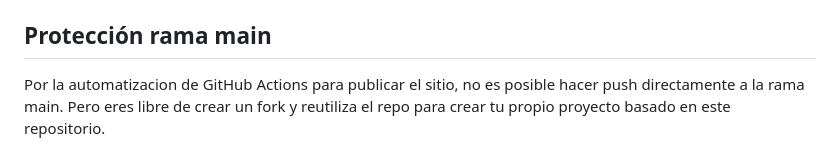
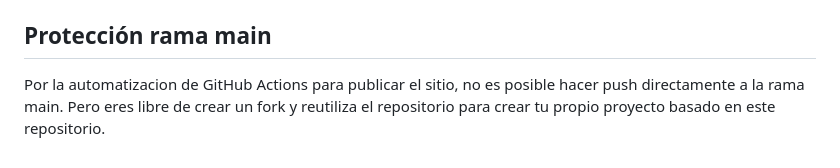
Before and after one commit to rojaslcc/python-web-rojaslcc, a Markdown page: README.md, the part around the change. GitHub-like rendering.

```diff
--- a/README.md
+++ b/README.md
@@ -136,4 +136,4 @@ El frontend es la parte visual que se conecta al backend.
 
 ## Protección rama main
 
-Por la automatizacion de GitHub Actions para publicar el sitio, no es posible hacer push directamente a la rama main. Pero eres libre de crear un fork y reutiliza el repo para crear tu propio proyecto basado en este repositorio.
+Por la automatizacion de GitHub Actions para publicar el sitio, no es posible hacer push directamente a la rama main. Pero eres libre de crear un fork y reutiliza el repositorio para crear tu propio proyecto basado en este repositorio.
```
